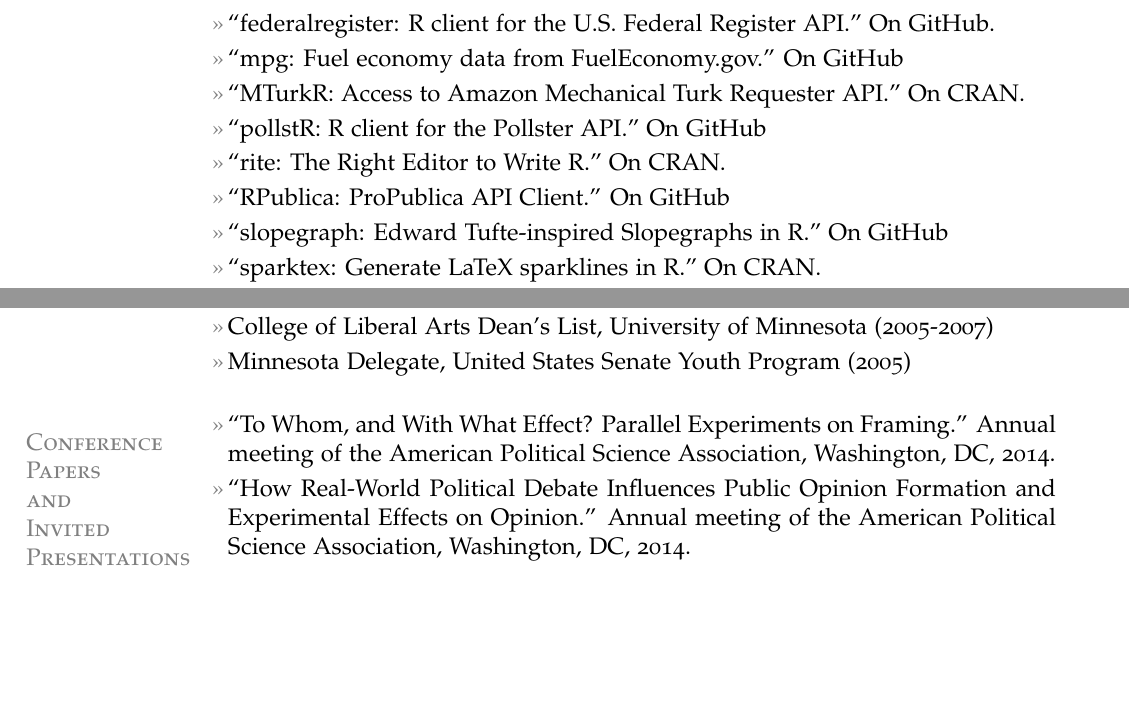
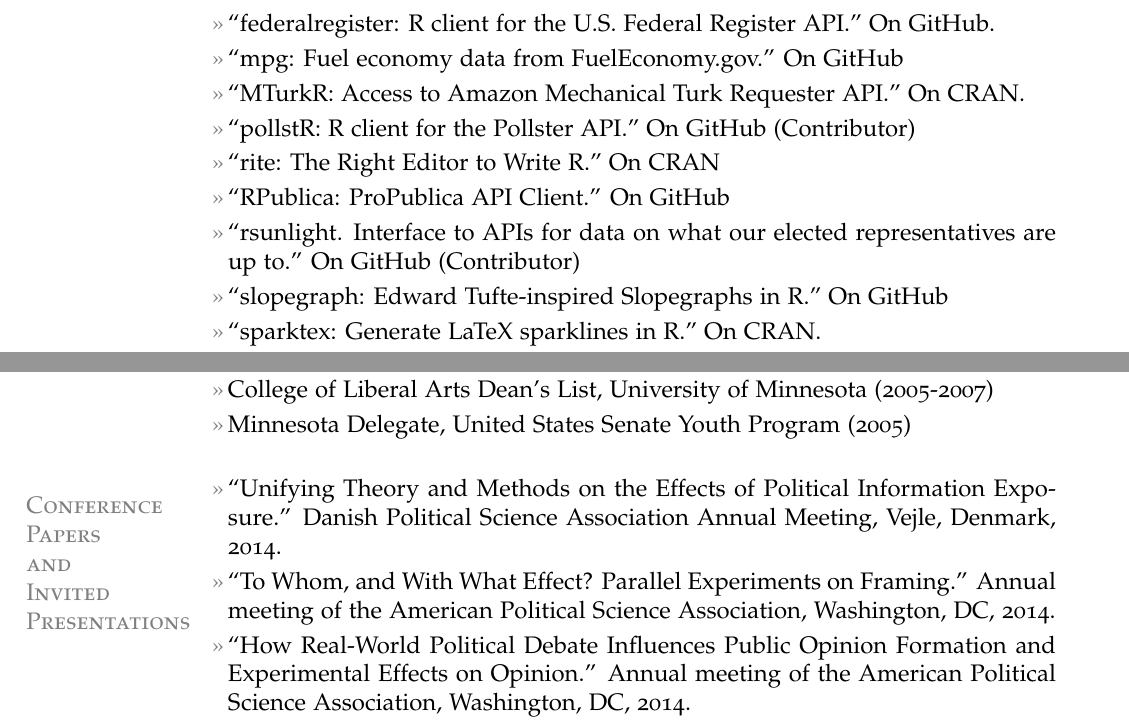
Before and after one commit to leeper/leeper.github.io, a LaTeX CV (cv/cv.tex): two parts of pages 3 and 4 of 8, joined at a grey line, cut so that both start at the same text, the shorter picture padded with empty space. Compiled offline with pdfLaTeX.

Commit message:
add rsunlight

```diff
--- a/cv/cv.tex
+++ b/cv/cv.tex
@@ -122,9 +122,10 @@ Web: \href{http://www.thomasleeper.com/}{http://www.thomasleeper.com/}\\
 \entry{``federalregister: R client for the U.S. Federal Register API.'' On \href{https://github.com/rOpenGov/federalregister}{GitHub}.}
 \entry{``mpg: Fuel economy data from FuelEconomy.gov.'' On \href{https://github.com/rOpenGov/mpg}{GitHub}}
 \entry{``MTurkR: Access to Amazon Mechanical Turk Requester API.'' On \href{http://cran.r-project.org/web/packages/MTurkR/index.html}{CRAN}.}
-\entry{``pollstR: R client for the Pollster API.'' On \href{https://github.com/rOpenGov/pollstR}{GitHub}}
-\entry{``rite: The Right Editor to Write R.'' On \href{http://cran.r-project.org/web/packages/rite/index.html}{CRAN}.}
+\entry{``pollstR: R client for the Pollster API.'' On \href{https://github.com/rOpenGov/pollstR}{GitHub} (Contributor)}
+\entry{``rite: The Right Editor to Write R.'' On \href{http://cran.r-project.org/web/packages/rite/index.html}{CRAN}}
 \entry{``RPublica: ProPublica API Client.'' On \href{https://github.com/rOpenGov/RPublica}{GitHub}}
+\entry{``rsunlight. Interface to APIs for data on what our elected representatives are up to.'' On \href{https://github.com/rOpenGov/rsunlight}{GitHub} (Contributor)}
 \entry{``slopegraph: Edward Tufte-inspired Slopegraphs in R.'' On \href{https://github.com/leeper/slopegraph}{GitHub}}
 \entry{``sparktex: Generate LaTeX sparklines in R.'' On \href{http://cran.r-project.org/web/packages/sparktex/index.html}{CRAN}.}
 \entry{``UNF: Tools for creating universal numeric fingerprints for data.'' On \href{https://github.com/leeper/UNF}{GitHub}}
@@ -156,7 +157,7 @@ Web: \href{http://www.thomasleeper.com/}{http://www.thomasleeper.com/}\\
 \entry{Minnesota Delegate, United States Senate Youth Program (2005)}
 
 \section{Conference\\Papers\\and\\Invited\\Presentations}
-%\entry{``Something'' Danish Political Science Association Annual Meeting, Vejle, Denmark, 2014.}
+\entry{``Unifying Theory and Methods on the Effects of Political Information Exposure.'' Danish Political Science Association Annual Meeting, Vejle, Denmark, 2014.}
 \entry{``To Whom, and With What Effect? Parallel Experiments on Framing.'' Annual meeting of the American Political Science Association, Washington, DC, 2014.}
 \entry{``How Real-World Political Debate Influences Public Opinion Formation and Experimental Effects on Opinion.'' Annual meeting of the American Political Science Association, Washington, DC, 2014.}
 \entry{``How Real-World Political Debate Influences Public Opinion Formation and Experimental Effects on Opinion.'' Nordic Political Science Association Conference, Gothenburg, Sweden, 2014.}
```
